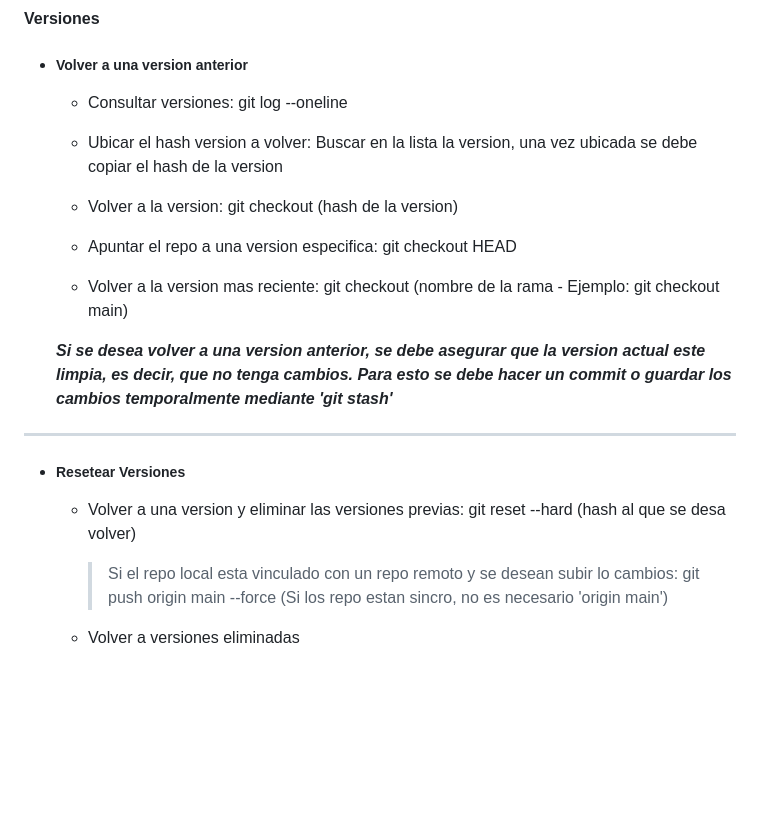
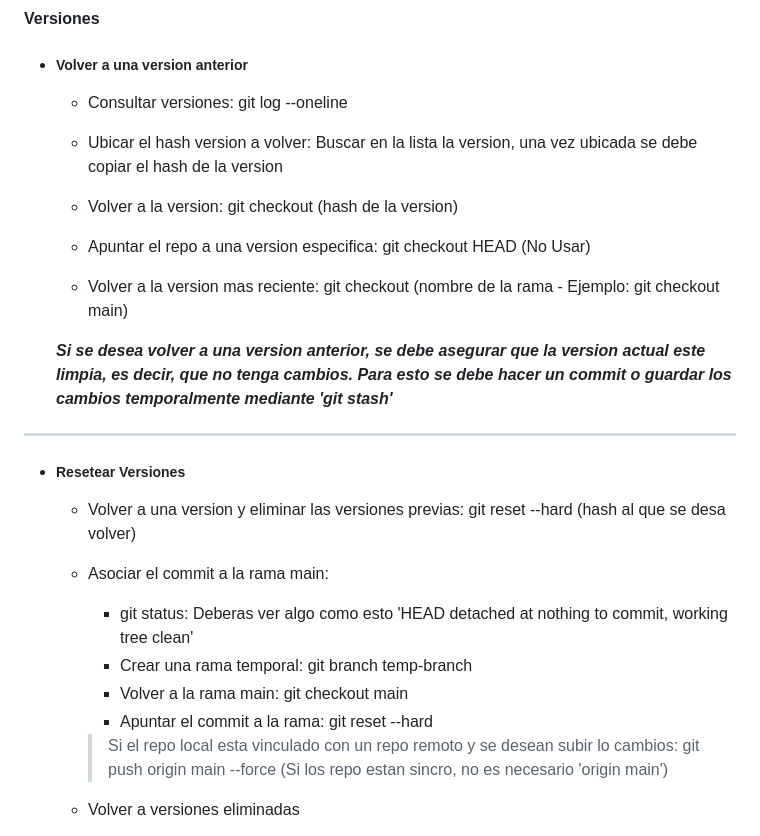
Before and after one commit to FelipeTop69/NoHayVacaciones, a Markdown page: GIT/git.md, the part around the change. Rendered like a GitHub page; blank space fills up the shorter version.

Commit message:
Actualizacion de la Funcionalidad de Restaurar Commits

```diff
--- a/GIT/git.md
+++ b/GIT/git.md
@@ -176,7 +176,7 @@
 
     * Volver a la version: git checkout (hash de la version)
 
-    * Apuntar el repo a una version especifica: git checkout HEAD
+    * Apuntar el repo a una version especifica: git checkout HEAD (No Usar)
 
     * Volver a la version mas reciente: git checkout (nombre de la rama - Ejemplo: git checkout main)
 
@@ -186,6 +186,11 @@
 
 * ##### Resetear Versiones
     * Volver a una version y eliminar las versiones previas: git reset --hard (hash al que se desa volver)
+    * Asociar el commit a la rama main:
+        * git status: Deberas  ver algo como esto 'HEAD detached at <hash del commit> nothing to commit, working tree clean'
+        * Crear una rama temporal: git branch temp-branch <hash del commit>
+        * Volver a la  rama main: git checkout main
+        * Apuntar el commit a la rama: git reset --hard <hash del commit>
 
         > Si el repo local esta vinculado con un repo remoto y se desean subir lo cambios:
             git push origin main --force (Si los repo estan sincro, no es necesario 'origin main')
```
